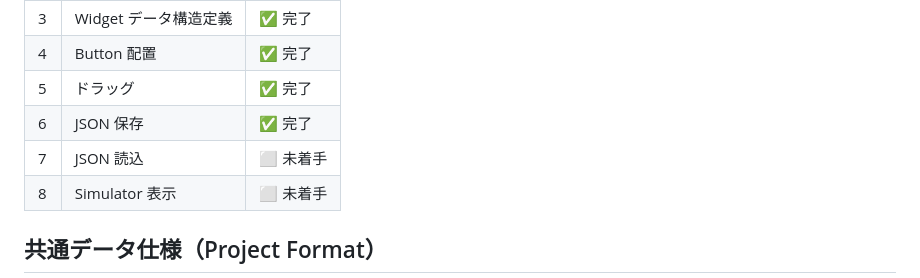
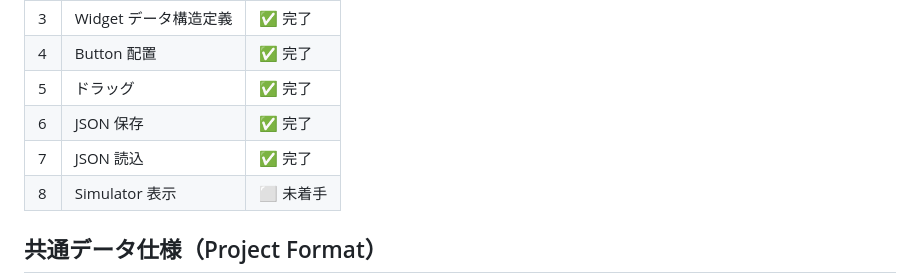
Before and after one commit to hang-up33/hmi-platform, a Markdown page: README.md, the part around the change. GitHub-like rendering.

```diff
--- a/README.md
+++ b/README.md
@@ -124,7 +124,7 @@ cmake --build build-mingw
 | 4 | Button 配置 | ✅ 完了 |
 | 5 | ドラッグ | ✅ 完了 |
 | 6 | JSON 保存 | ✅ 完了 |
-| 7 | JSON 読込 | ⬜ 未着手 |
+| 7 | JSON 読込 | ✅ 完了 |
 | 8 | Simulator 表示 | ⬜ 未着手 |
 
 ## 共通データ仕様（Project Format）
```
Also changed, not shown: CLAUDE.md (+1 -0 lines), Docs/screenshots/task-7-json-load.png (added), 4 other files.
